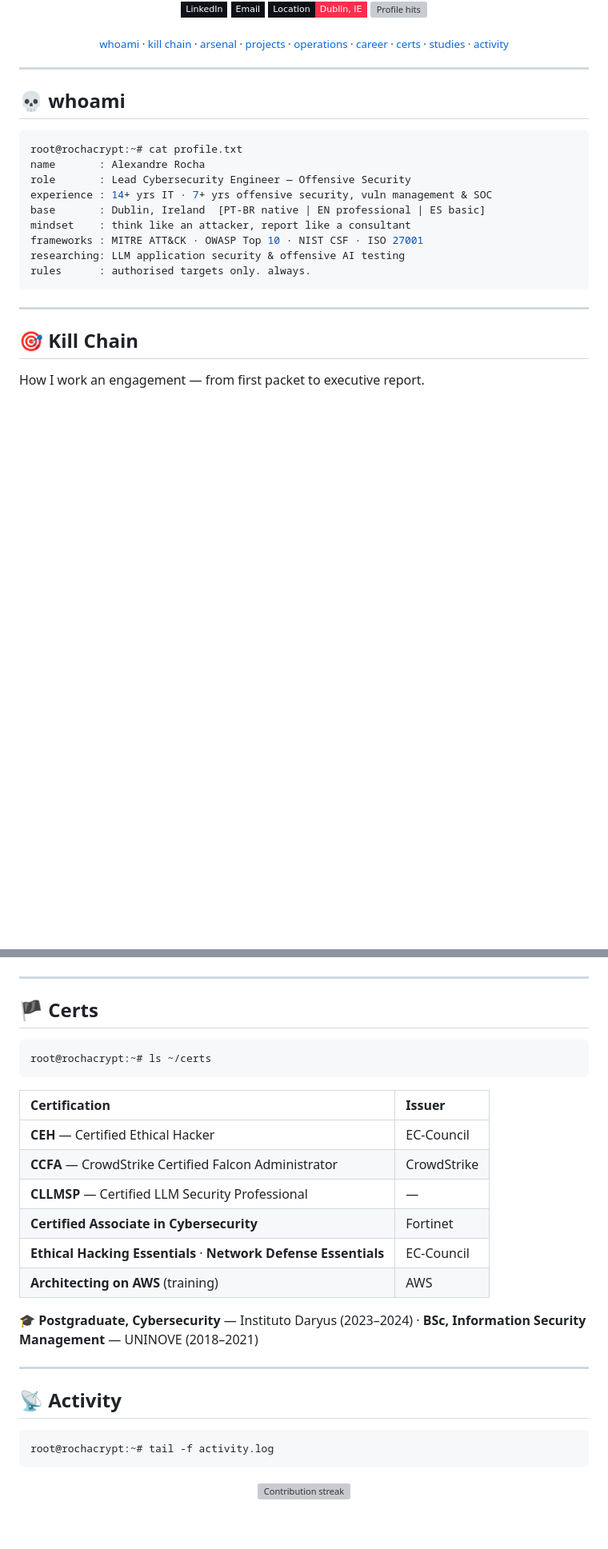
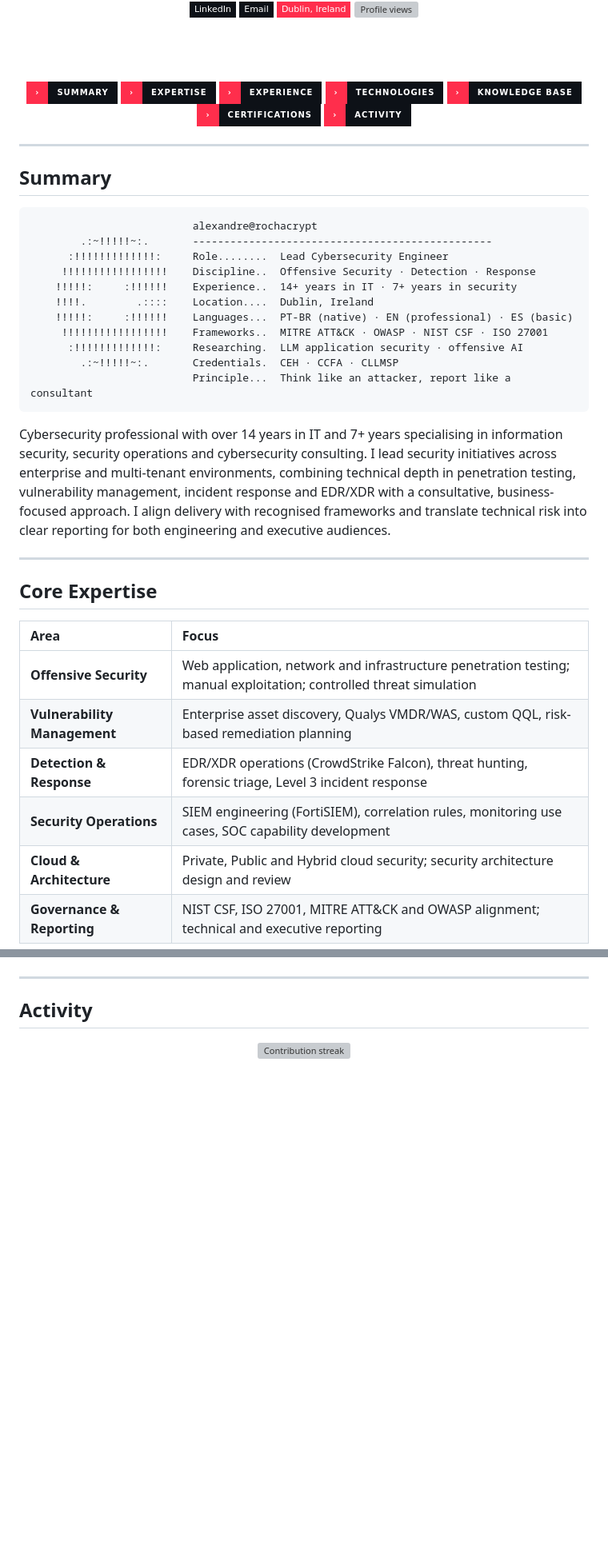
Before and after one commit to RochaCrypt/RochaCrypt, a Markdown page: README.md, 2 parts joined by grey strips. Shown at 80% size. GitHub-like rendering; badges without logos; blank space fills up the shorter version; grey boxes are pictures that could not be loaded.

Commit message:
Revise README content and layout
Updated various sections of the README to reflect changes in personal information, expertise, and projects.

````diff
--- a/README.md
+++ b/README.md
@@ -10,42 +10,57 @@
 
 <a href="https://linkedin.com/in/alexandrevrocha"><img src="https://img.shields.io/badge/LinkedIn-0d1117?style=flat-square&logo=linkedin&logoColor=ff2e4c" alt="LinkedIn"/></a>
 <a href="mailto:alexandrev.rocha@hotmail.com"><img src="https://img.shields.io/badge/Email-0d1117?style=flat-square&logo=maildotru&logoColor=ff2e4c" alt="Email"/></a>
-<img src="https://img.shields.io/badge/Location-Dublin%2C_IE-0d1117?style=flat-square&labelColor=0d1117&color=ff2e4c" alt="Dublin, Ireland"/>
-<img src="https://komarev.com/ghpvc/?username=RochaCrypt&style=flat-square&color=ff2e4c&label=hits" alt="Profile hits"/>
+<img src="https://img.shields.io/badge/Dublin,_Ireland-0d1117?style=flat-square&labelColor=0d1117&color=ff2e4c" alt="Location"/>
+<img src="https://komarev.com/ghpvc/?username=RochaCrypt&style=flat-square&color=ff2e4c&label=profile+views" alt="Profile views"/>
 
-<sub>
-<a href="#-whoami">whoami</a> ·
-<a href="#-kill-chain">kill chain</a> ·
-<a href="#-arsenal">arsenal</a> ·
-<a href="#-projects">projects</a> ·
-<a href="#-operations">operations</a> ·
-<a href="#-career-log">career</a> ·
-<a href="#-certs">certs</a> ·
-<a href="#-studies">studies</a> ·
-<a href="#-activity">activity</a>
-</sub>
+<br/><br/>
+
+[![Summary](https://img.shields.io/badge/›-Summary-0d1117?style=for-the-badge&labelColor=ff2e4c)](#summary)
+[![Expertise](https://img.shields.io/badge/›-Expertise-0d1117?style=for-the-badge&labelColor=ff2e4c)](#core-expertise)
+[![Experience](https://img.shields.io/badge/›-Experience-0d1117?style=for-the-badge&labelColor=ff2e4c)](#experience)
+[![Technologies](https://img.shields.io/badge/›-Technologies-0d1117?style=for-the-badge&labelColor=ff2e4c)](#technologies)
+[![Knowledge Base](https://img.shields.io/badge/›-Knowledge_Base-0d1117?style=for-the-badge&labelColor=ff2e4c)](#projects-and-knowledge-base)
+[![Certifications](https://img.shields.io/badge/›-Certifications-0d1117?style=for-the-badge&labelColor=ff2e4c)](#certifications-and-education)
+[![Activity](https://img.shields.io/badge/›-Activity-0d1117?style=for-the-badge&labelColor=ff2e4c)](#activity)
 
 </div>
 
 ---
 
-## 💀 whoami
+## Summary
 
-```console
-root@rochacrypt:~# cat profile.txt
-name       : Alexandre Rocha
-role       : Lead Cybersecurity Engineer — Offensive Security
-experience : 14+ yrs IT · 7+ yrs offensive security, vuln management & SOC
-base       : Dublin, Ireland  [PT-BR native | EN professional | ES basic]
-mindset    : think like an attacker, report like a consultant
-frameworks : MITRE ATT&CK · OWASP Top 10 · NIST CSF · ISO 27001
-researching: LLM application security & offensive AI testing
-rules      : authorised targets only. always.
+```text
+                          alexandre@rochacrypt
+        .:~!!!!!~:.       ------------------------------------------------
+      :!!!!!!!!!!!!!:     Role........  Lead Cybersecurity Engineer
+     !!!!!!!!!!!!!!!!!    Discipline..  Offensive Security · Detection · Response
+    !!!!!:     :!!!!!!    Experience..  14+ years in IT · 7+ years in security
+    !!!!.        .::::    Location....  Dublin, Ireland
+    !!!!!:     :!!!!!!    Languages...  PT-BR (native) · EN (professional) · ES (basic)
+     !!!!!!!!!!!!!!!!!    Frameworks..  MITRE ATT&CK · OWASP · NIST CSF · ISO 27001
+      :!!!!!!!!!!!!!:     Researching.  LLM application security · offensive AI
+        .:~!!!!!~:.       Credentials.  CEH · CCFA · CLLMSP
+                          Principle...  Think like an attacker, report like a consultant
 ```
+
+Cybersecurity professional with over 14 years in IT and 7+ years specialising in
+information security, security operations and cybersecurity consulting. I lead
+security initiatives across enterprise and multi-tenant environments, combining
+technical depth in penetration testing, vulnerability management, incident response
+and EDR/XDR with a consultative, business-focused approach. I align delivery with
+recognised frameworks and translate technical risk into clear reporting for both
+engineering and executive audiences.
 
 ---
 
-## 🎯 Kill Chain
+## Core Expertise
 
-How I work an engagement — from first packet to executive report.
+| Area | Focus |
+| :--- | :--- |
+| **Offensive Security** | Web application, network and infrastructure penetration testing; manual exploitation; controlled threat simulation |
+| **Vulnerability Management** | Enterprise asset discovery, Qualys VMDR/WAS, custom QQL, risk-based remediation planning |
+| **Detection & Response** | EDR/XDR operations (CrowdStrike Falcon), threat hunting, forensic triage, Level 3 incident response |
+| **Security Operations** | SIEM engineering (FortiSIEM), correlation rules, monitoring use cases, SOC capability development |
+| **Cloud & Architecture** | Private, Public and Hybrid cloud security; security architecture design and review |
+| **Governance & Reporting** | NIST CSF, ISO 27001, MITRE ATT&CK and OWASP alignment; technical and executive reporting |
 
@@ -297,30 +202,7 @@ root@rochacrypt:~# cat /var/log/career.log | grep privesc
 
 ---
 
-## 🏴 Certs
-
-```console
-root@rochacrypt:~# ls ~/certs
-```
-
-| Certification | Issuer |
-| :--- | :--- |
-| **CEH** — Certified Ethical Hacker | EC-Council |
-| **CCFA** — CrowdStrike Certified Falcon Administrator | CrowdStrike |
-| **CLLMSP** — Certified LLM Security Professional | — |
-| **Certified Associate in Cybersecurity** | Fortinet |
-| **Ethical Hacking Essentials** · **Network Defense Essentials** | EC-Council |
-| **Architecting on AWS** (training) | AWS |
-
-🎓 **Postgraduate, Cybersecurity** — Instituto Daryus (2023–2024) · **BSc, Information Security Management** — UNINOVE (2018–2021)
-
----
-
-## 📡 Activity
-
-```console
-root@rochacrypt:~# tail -f activity.log
-```
+## Activity
 
 <div align="center">
 
````
Also changed, not shown: other parts of README.md (+107 -220 lines).
